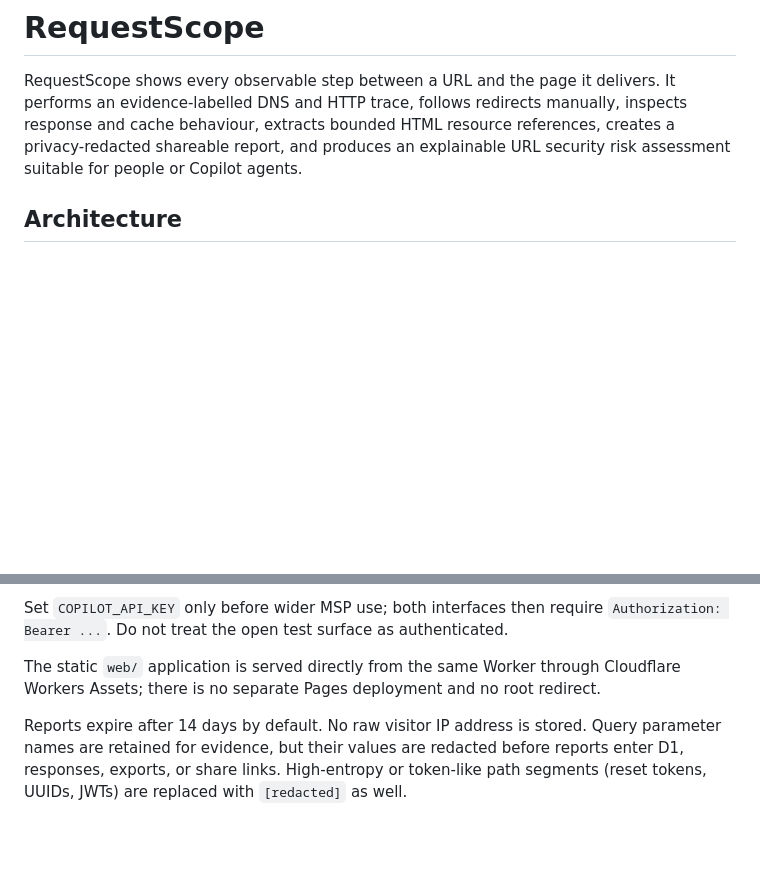
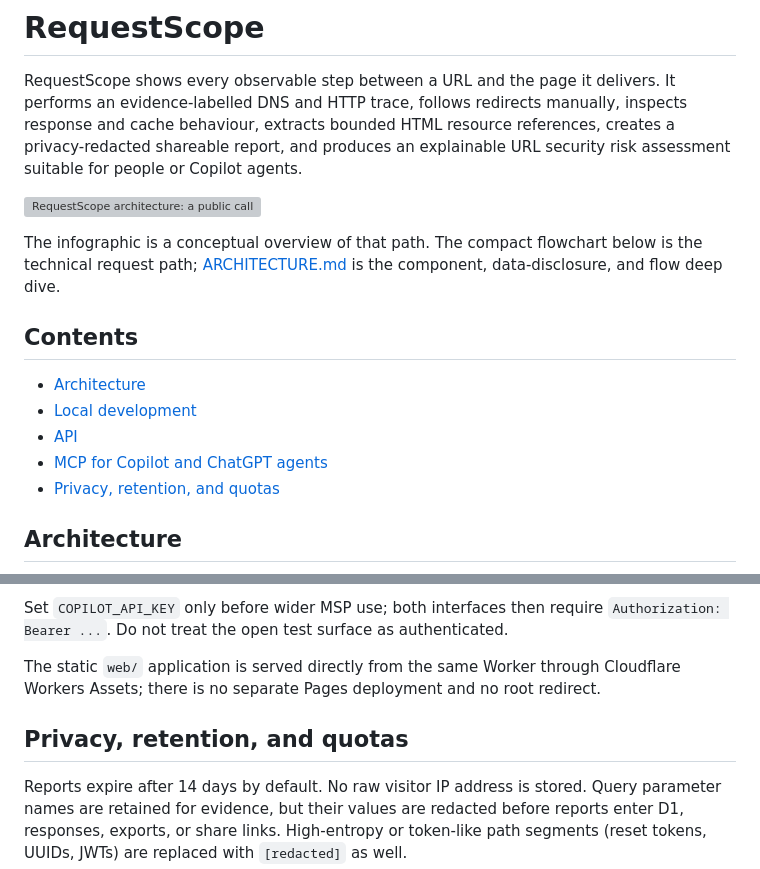
Before and after one commit to koya-illek/requestscope, a Markdown page: README.md, 2 parts joined by grey strips. Drawn GitHub-style; blank space fills up the shorter version; grey boxes are pictures that could not be loaded.

```diff
--- a/README.md
+++ b/README.md
@@ -6,5 +6,19 @@ inspects response and cache behaviour, extracts bounded HTML resource references
 creates a privacy-redacted shareable report, and produces an explainable URL
 security risk assessment suitable for people or Copilot agents.
 
+![RequestScope architecture: a public caller is gated, dual-resolved over DNS, traced hop by hop, then stored as a redacted D1 report for the browser or an MCP agent](docs/assets/requestscope-architecture.png)
+
+The infographic is a conceptual overview of that path. The compact flowchart
+below is the technical request path; [ARCHITECTURE.md](ARCHITECTURE.md) is the
+component, data-disclosure, and flow deep dive.
+
+## Contents
+
+- [Architecture](#architecture)
+- [Local development](#local-development)
+- [API](#api)
+- [MCP for Copilot and ChatGPT agents](#mcp-for-copilot-and-chatgpt-agents)
+- [Privacy, retention, and quotas](#privacy-retention-and-quotas)
+
 ## Architecture
 
@@ -210,6 +223,8 @@ The static `web/` application is served directly from the same Worker through
 Cloudflare Workers Assets; there is no separate Pages deployment and no root
 redirect.
 
+## Privacy, retention, and quotas
+
 Reports expire after 14 days by default. No raw visitor IP address is stored.
 Query parameter names are retained for evidence, but their values are redacted
 before reports enter D1, responses, exports, or share links. High-entropy or
```
Also changed, not shown: other parts of README.md (+11 -12 lines).
